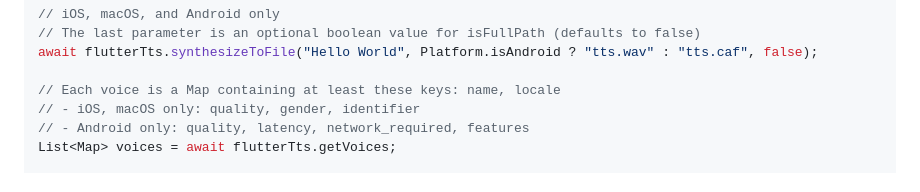
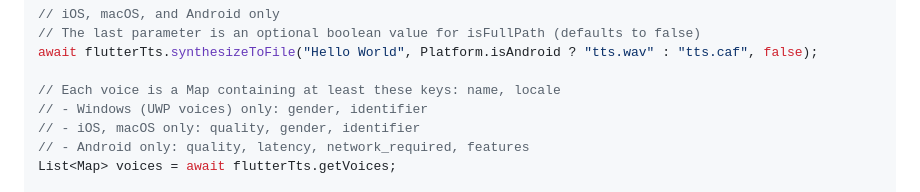
Before and after one commit to dlutton/flutter_tts, a Markdown page: README.md, the part around the change. Rendered like a GitHub page.

```diff
--- a/README.md
+++ b/README.md
@@ -183,6 +183,7 @@ await flutterTts.pause();
 await flutterTts.synthesizeToFile("Hello World", Platform.isAndroid ? "tts.wav" : "tts.caf", false);
 
 // Each voice is a Map containing at least these keys: name, locale
+// - Windows (UWP voices) only: gender, identifier
 // - iOS, macOS only: quality, gender, identifier
 // - Android only: quality, latency, network_required, features
 List<Map> voices = await flutterTts.getVoices;
```
